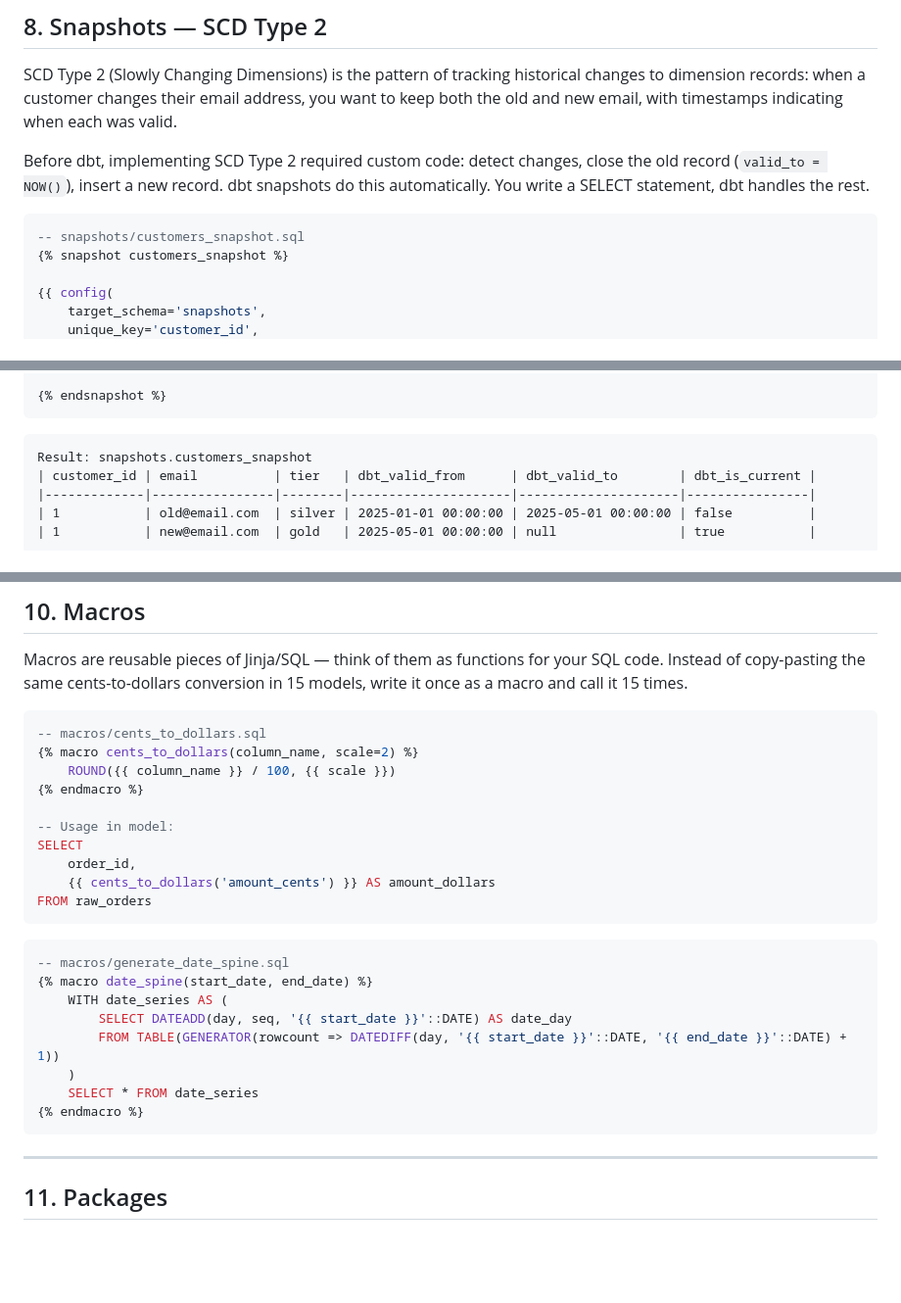
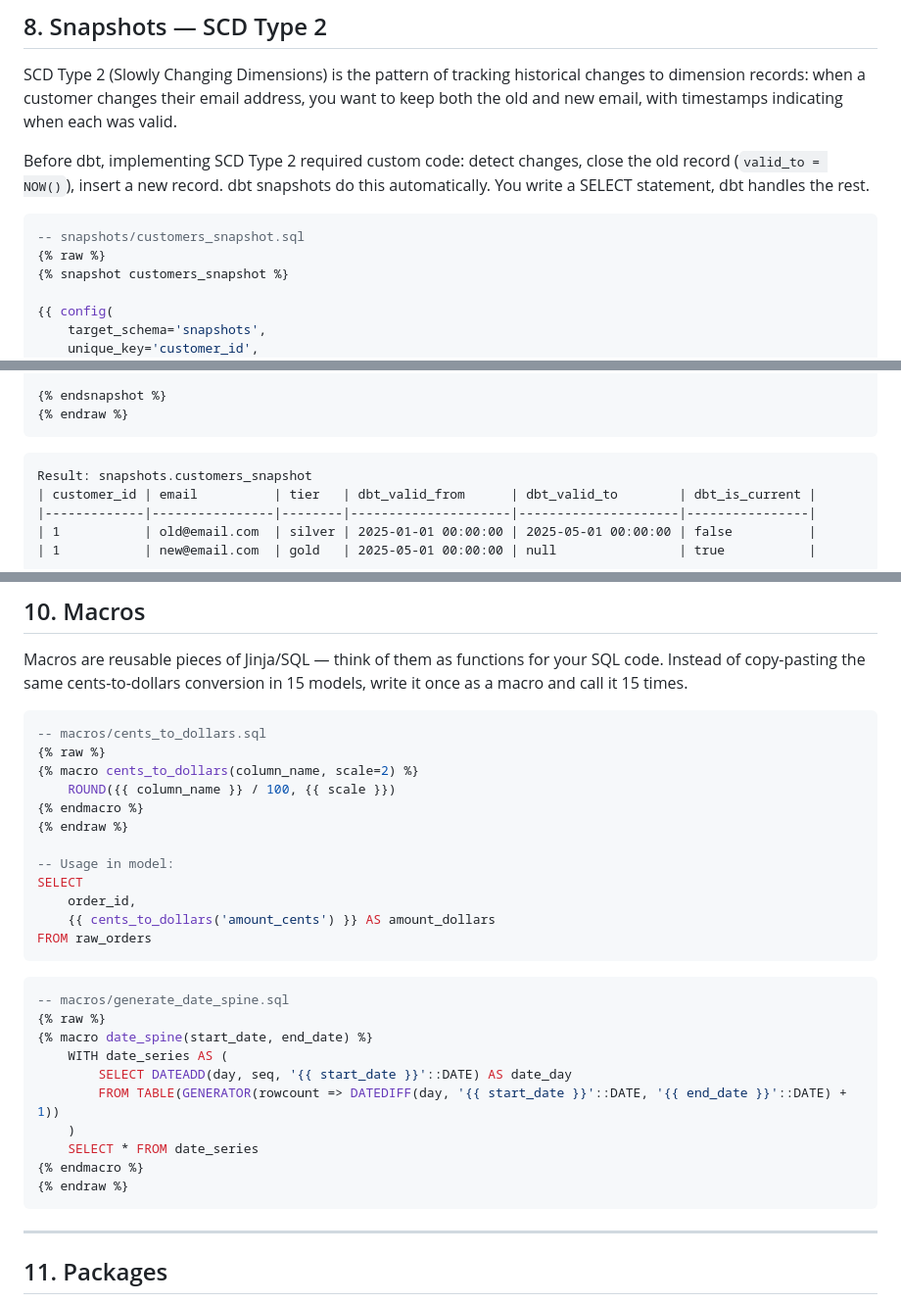
Before and after one commit to speddaku/de-learning, a Markdown page: notes/12_dbt.md, 3 parts joined by grey strips. Shown at 98% size. Rendered like a GitHub page; blank space fills up the shorter version.

Commit message:
Fix remaining Liquid syntax errors - wrap snapshot and macro blocks with {% raw %} tags

````diff
--- a/notes/12_dbt.md
+++ b/notes/12_dbt.md
@@ -357,6 +357,7 @@ Before dbt, implementing SCD Type 2 required custom code: detect changes, close
 
 ```sql
 -- snapshots/customers_snapshot.sql
+{% raw %}
 {% snapshot customers_snapshot %}
 
 {{ config(
@@ -376,6 +377,7 @@ SELECT
 FROM {{ source('raw', 'customers') }}
 
 {% endsnapshot %}
+{% endraw %}
 ```
 
 ```
@@ -432,9 +434,11 @@ Macros are reusable pieces of Jinja/SQL — think of them as functions for your
 
 ```sql
 -- macros/cents_to_dollars.sql
+{% raw %}
 {% macro cents_to_dollars(column_name, scale=2) %}
     ROUND({{ column_name }} / 100, {{ scale }})
 {% endmacro %}
+{% endraw %}
 
 -- Usage in model:
 SELECT
@@ -445,6 +449,7 @@ FROM raw_orders
 
 ```sql
 -- macros/generate_date_spine.sql
+{% raw %}
 {% macro date_spine(start_date, end_date) %}
     WITH date_series AS (
         SELECT DATEADD(day, seq, '{{ start_date }}'::DATE) AS date_day
@@ -452,6 +457,7 @@ FROM raw_orders
     )
     SELECT * FROM date_series
 {% endmacro %}
+{% endraw %}
 ```
 
 ---
````
